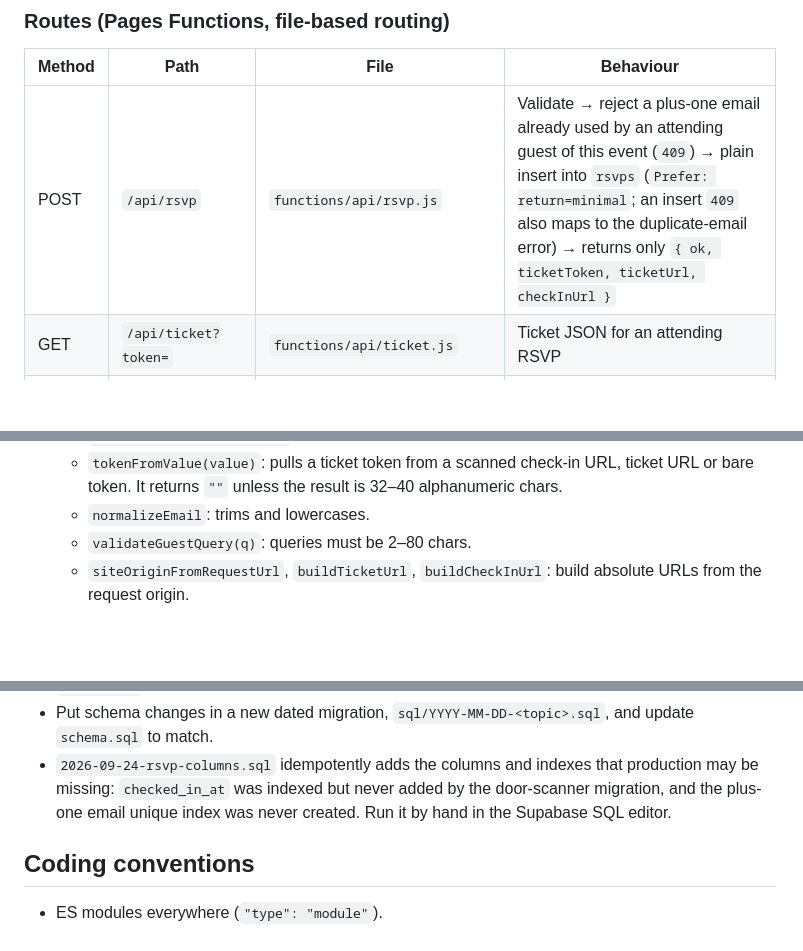
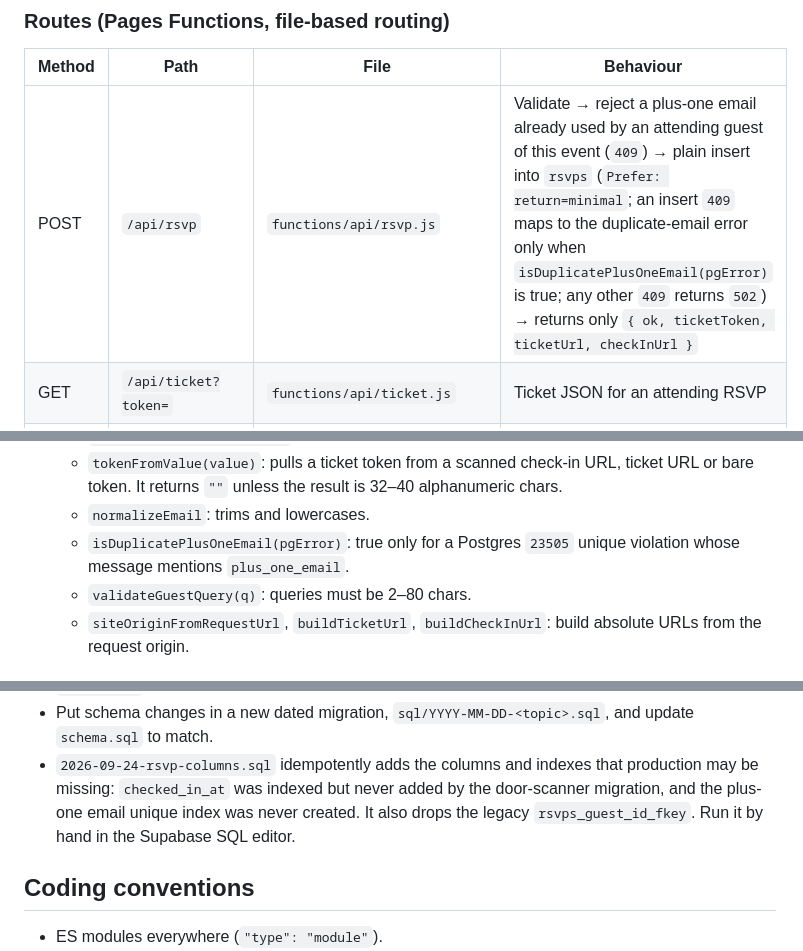
Before and after one commit to peterpo2/WhispersInvite, a Markdown page: AGENTS.md, 3 parts joined by grey strips. Drawn GitHub-style; blank space fills up the shorter version.

Commit message:
AGENTS.md: document isDuplicatePlusOneEmail and the guest_id FK drop
The insert 409 maps to the duplicate-email error only for a 23505 on plus_one_email; any other 409 is a 502. rsvp-columns.sql also drops rsvps_guest_id_fkey.

Co-Authored-By: Claude Opus 5.5 <noreply@anthropic.com>

```diff
--- a/AGENTS.md
+++ b/AGENTS.md
@@ -96,7 +96,7 @@ whispers-invitation-dev-brief.md   Original client brief: source of truth for de
 ### Routes (Pages Functions, file-based routing)
 | Method | Path | File | Behaviour |
 |---|---|---|---|
-| POST | `/api/rsvp` | `functions/api/rsvp.js` | Validate → reject a plus-one email already used by an attending guest of this event (`409`) → plain insert into `rsvps` (`Prefer: return=minimal`; an insert `409` also maps to the duplicate-email error) → returns only `{ ok, ticketToken, ticketUrl, checkInUrl }` |
+| POST | `/api/rsvp` | `functions/api/rsvp.js` | Validate → reject a plus-one email already used by an attending guest of this event (`409`) → plain insert into `rsvps` (`Prefer: return=minimal`; an insert `409` maps to the duplicate-email error only when `isDuplicatePlusOneEmail(pgError)` is true; any other `409` returns `502`) → returns only `{ ok, ticketToken, ticketUrl, checkInUrl }` |
 | GET | `/api/ticket?token=` | `functions/api/ticket.js` | Ticket JSON for an attending RSVP |
 | GET | `/api/checkin?token=` | `functions/api/checkin.js` | Sets `checked_in_at` and returns a small HTML result page |
 | GET | `/api/door` | `functions/api/door.js` | The 80 most recent check-ins |
@@ -148,6 +148,8 @@ first, so the result is "already checked in".
   - `tokenFromValue(value)`: pulls a ticket token from a scanned check-in URL, ticket URL or
     bare token. It returns `""` unless the result is 32–40 alphanumeric chars.
   - `normalizeEmail`: trims and lowercases.
+  - `isDuplicatePlusOneEmail(pgError)`: true only for a Postgres `23505` unique violation whose
+    message mentions `plus_one_email`.
   - `validateGuestQuery(q)`: queries must be 2–80 chars.
   - `siteOriginFromRequestUrl`, `buildTicketUrl`, `buildCheckInUrl`: build absolute URLs from
     the request origin.
@@ -197,7 +199,8 @@ first, so the result is "already checked in".
   `schema.sql` to match.
 - `2026-09-24-rsvp-columns.sql` idempotently adds the columns and indexes that production may be
   missing: `checked_in_at` was indexed but never added by the door-scanner migration, and the
-  plus-one email unique index was never created. Run it by hand in the Supabase SQL editor.
+  plus-one email unique index was never created. It also drops the legacy
+  `rsvps_guest_id_fkey`. Run it by hand in the Supabase SQL editor.
 
 ## Coding conventions
 
```
